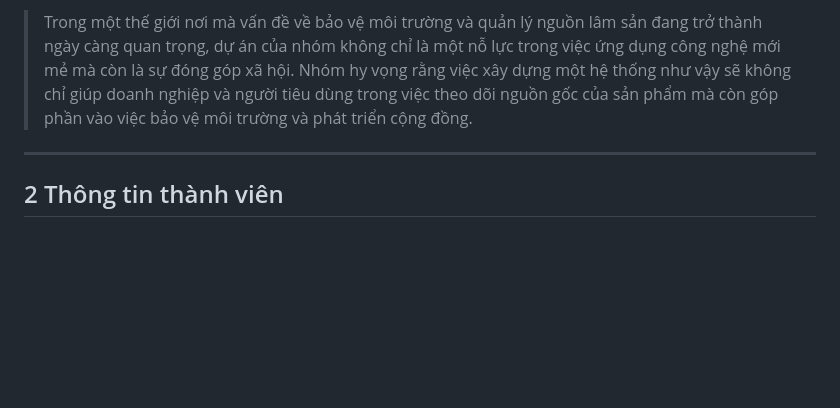
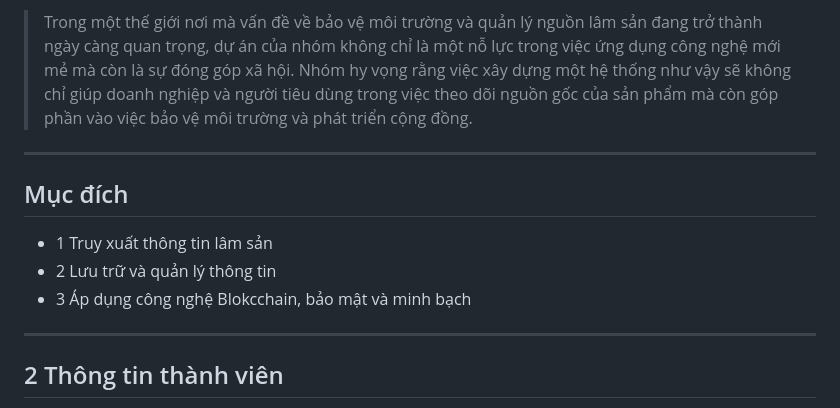
Before and after one commit to seji-x/Trace-the-origin-of-forest-product, a Markdown page: README.md, the part around the change. GitHub-like rendering; blank space fills up the shorter version.

```diff
--- a/README.md
+++ b/README.md
@@ -23,8 +23,11 @@
 > Dự án này đặt ra một cơ sở thông qua việc ứng dụng công nghệ Blockchain. Mục tiêu chính của Nhóm là tạo ra một hệ thống giúp truy xuất nguồn gốc của lâm sản, đặc biệt là đối với lĩnh vực gỗ. Việc này không chỉ giúp xác định nguồn gốc một cách chính xác mà còn đảm bảo tính minh bạch và quyền sở hữu của chuỗi cung ứng.
 
 > Trong một thế giới nơi mà vấn đề về bảo vệ môi trường và quản lý nguồn lâm sản đang trở thành ngày càng quan trọng, dự án của nhóm không chỉ là một nỗ lực trong việc ứng dụng công nghệ mới mẻ mà còn là sự đóng góp xã hội. Nhóm hy vọng rằng việc xây dựng một hệ thống như vậy sẽ không chỉ giúp doanh nghiệp và người tiêu dùng trong việc theo dõi nguồn gốc của sản phẩm mà còn góp phần vào việc bảo vệ môi trường và phát triển cộng đồng.
-
-
+***
+## Mục đích
+- 1 Truy xuất thông tin lâm sản
+- 2 Lưu trữ và quản lý thông tin
+- 3 Áp dụng công nghệ Blokcchain, bảo mật và minh bạch
 
 ---
 
```
